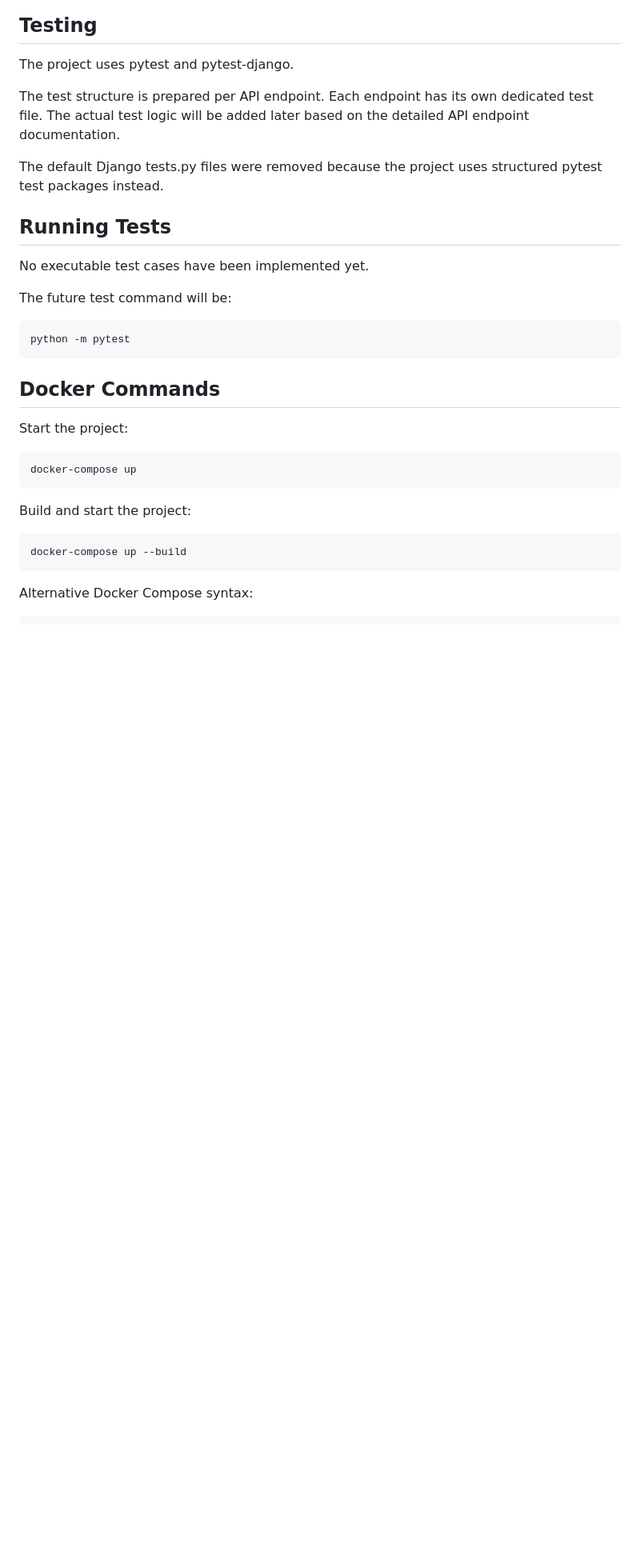
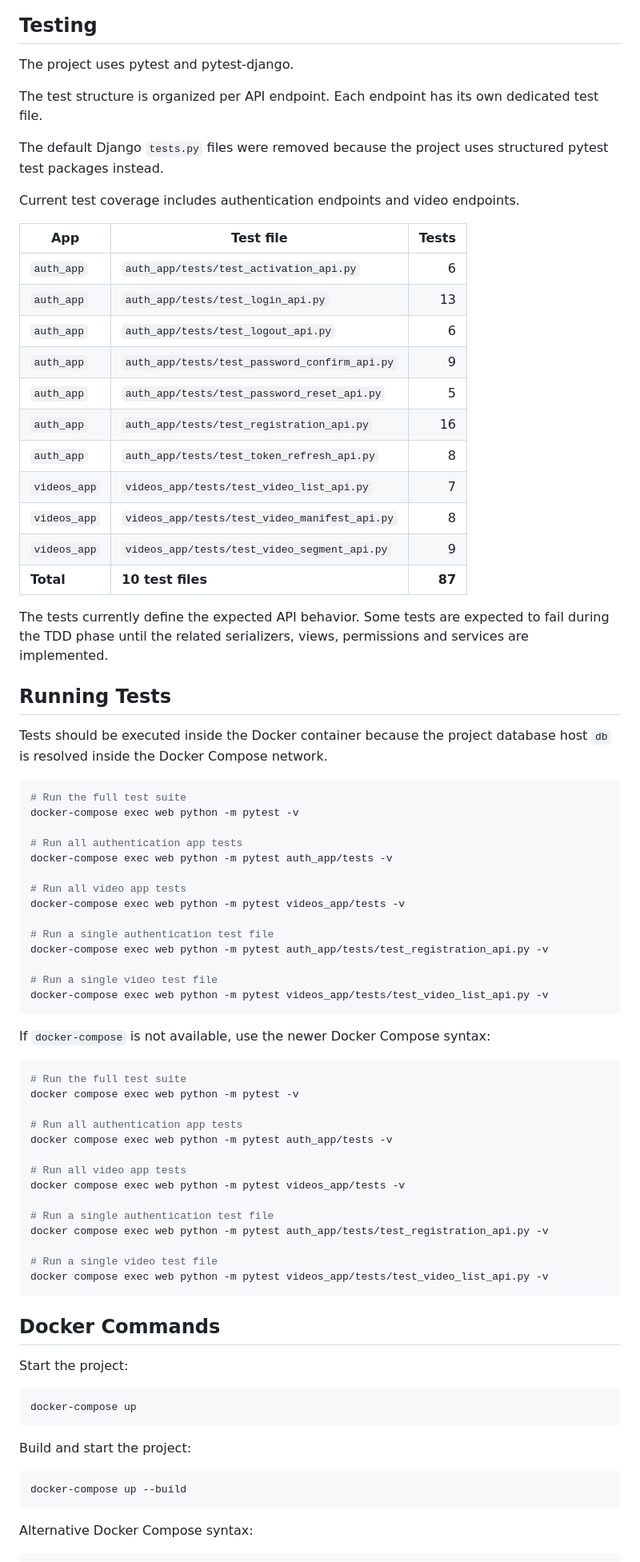
Before and after one commit to Juergen-Malinowski/Backend-Project-Videoflix, a Markdown page: README.md, the part around one of its changes. Shown at 80% size. Drawn GitHub-style; blank space fills up the shorter version.

````diff
--- a/README.md
+++ b/README.md
@@ -172,18 +210,66 @@ Planned endpoint areas will be added after the Videoflix API documentation has b
 
 The project uses pytest and pytest-django.
 
-The test structure is prepared per API endpoint. Each endpoint has its own dedicated test file. The actual test logic will be added later based on the detailed API endpoint documentation.
+The test structure is organized per API endpoint. Each endpoint has its own dedicated test file.
 
-The default Django tests.py files were removed because the project uses structured pytest test packages instead.
+The default Django `tests.py` files were removed because the project uses structured pytest test packages instead.
+
+Current test coverage includes authentication endpoints and video endpoints.
+
+| App | Test file | Tests |
+| --- | --- | ---: |
+| `auth_app` | `auth_app/tests/test_activation_api.py` | 6 |
+| `auth_app` | `auth_app/tests/test_login_api.py` | 13 |
+| `auth_app` | `auth_app/tests/test_logout_api.py` | 6 |
+| `auth_app` | `auth_app/tests/test_password_confirm_api.py` | 9 |
+| `auth_app` | `auth_app/tests/test_password_reset_api.py` | 5 |
+| `auth_app` | `auth_app/tests/test_registration_api.py` | 16 |
+| `auth_app` | `auth_app/tests/test_token_refresh_api.py` | 8 |
+| `videos_app` | `videos_app/tests/test_video_list_api.py` | 7 |
+| `videos_app` | `videos_app/tests/test_video_manifest_api.py` | 8 |
+| `videos_app` | `videos_app/tests/test_video_segment_api.py` | 9 |
+| **Total** | **10 test files** | **87** |
+
+The tests currently define the expected API behavior. Some tests are expected to fail during the TDD phase until the related serializers, views, permissions and services are implemented.
 
 ## Running Tests
 
-No executable test cases have been implemented yet.
-
-The future test command will be:
+Tests should be executed inside the Docker container because the project database host `db` is resolved inside the Docker Compose network.
 
 ```bash
-python -m pytest
+# Run the full test suite
+docker-compose exec web python -m pytest -v
+
+# Run all authentication app tests
+docker-compose exec web python -m pytest auth_app/tests -v
+
+# Run all video app tests
+docker-compose exec web python -m pytest videos_app/tests -v
+
+# Run a single authentication test file
+docker-compose exec web python -m pytest auth_app/tests/test_registration_api.py -v
+
+# Run a single video test file
+docker-compose exec web python -m pytest videos_app/tests/test_video_list_api.py -v
+```
+
+If `docker-compose` is not available, use the newer Docker Compose syntax:
+
+```bash
+# Run the full test suite
+docker compose exec web python -m pytest -v
+
+# Run all authentication app tests
+docker compose exec web python -m pytest auth_app/tests -v
+
+# Run all video app tests
+docker compose exec web python -m pytest videos_app/tests -v
+
+# Run a single authentication test file
+docker compose exec web python -m pytest auth_app/tests/test_registration_api.py -v
+
+# Run a single video test file
+docker compose exec web python -m pytest videos_app/tests/test_video_list_api.py -v
 ```
 
 ## Docker Commands
````
Also changed, not shown: other parts of README.md (+57 -3 lines).
